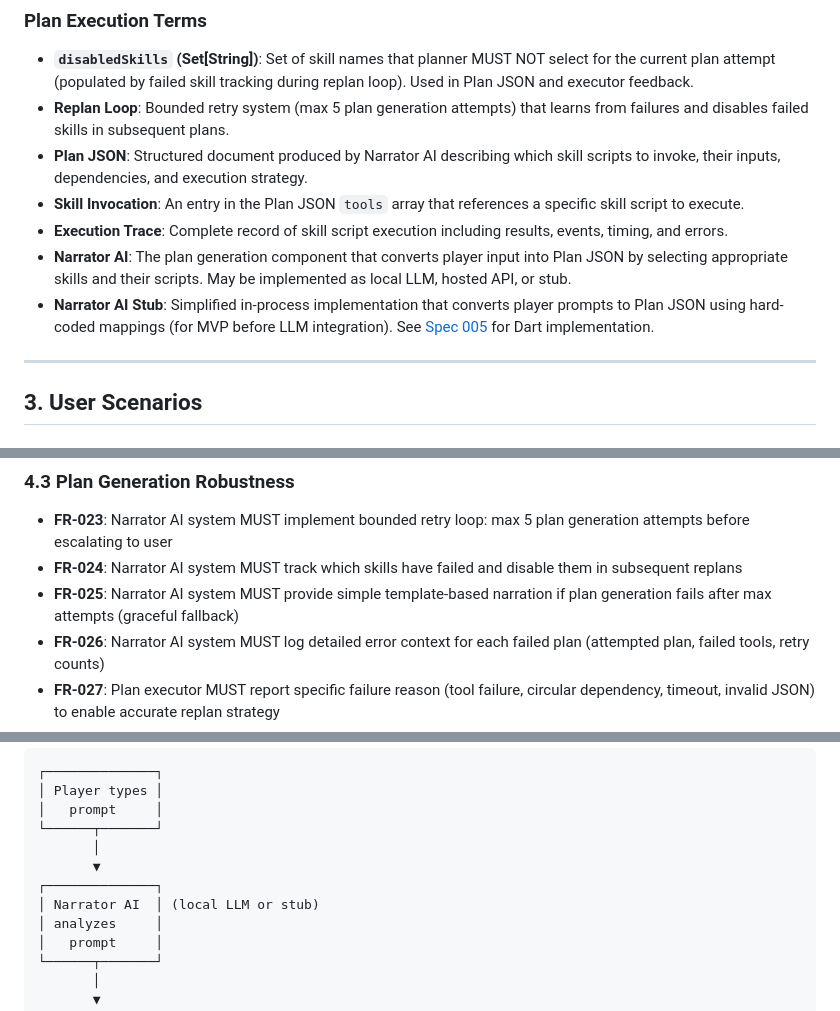
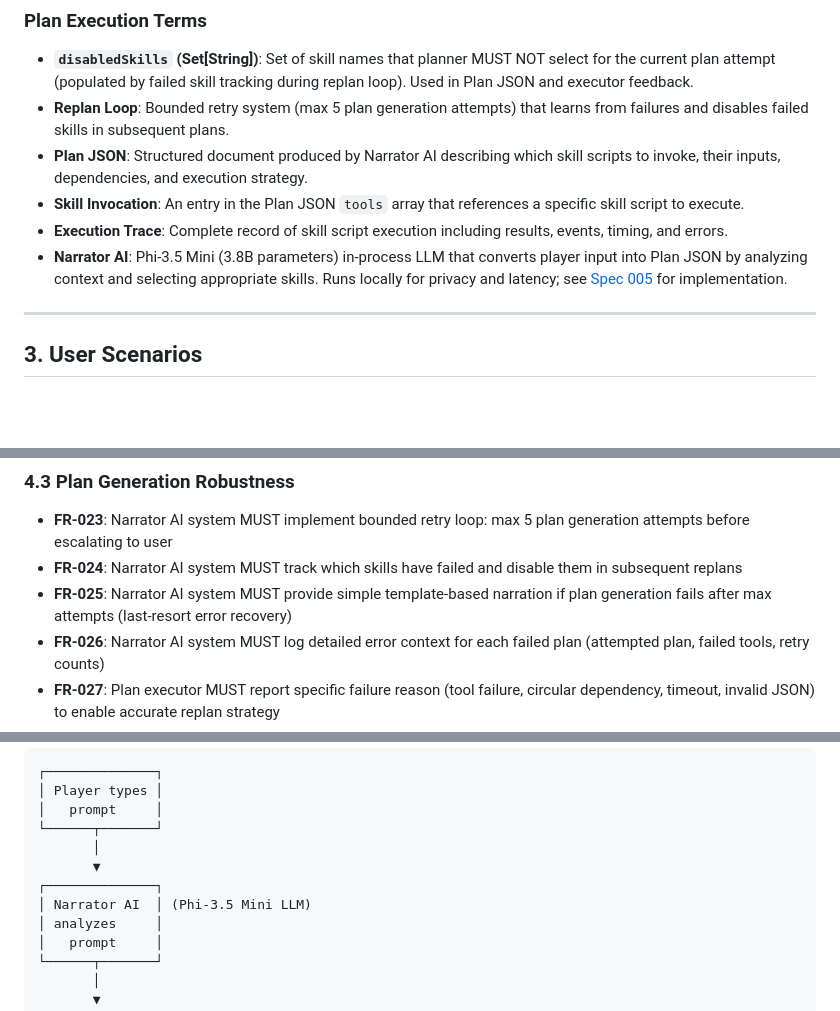
Before and after one commit to abandonedbranch/narratoria, a Markdown page: specs/002-plan-execution/spec.md, 3 parts joined by grey strips. Rendered like a GitHub page; blank space fills up the shorter version.

```diff
--- a/specs/002-plan-execution/spec.md
+++ b/specs/002-plan-execution/spec.md
@@ -58,8 +58,7 @@ Per the [Agent Skills Standard](https://agentskills.io/what-are-skills):
 - **Plan JSON**: Structured document produced by Narrator AI describing which skill scripts to invoke, their inputs, dependencies, and execution strategy.
 - **Skill Invocation**: An entry in the Plan JSON `tools` array that references a specific skill script to execute.
 - **Execution Trace**: Complete record of skill script execution including results, events, timing, and errors.
-- **Narrator AI**: The plan generation component that converts player input into Plan JSON by selecting appropriate skills and their scripts. May be implemented as local LLM, hosted API, or stub.
-- **Narrator AI Stub**: Simplified in-process implementation that converts player prompts to Plan JSON using hard-coded mappings (for MVP before LLM integration). See [Spec 005](../005-dart-implementation/spec.md) for Dart implementation.
+- **Narrator AI**: Phi-3.5 Mini (3.8B parameters) in-process LLM that converts player input into Plan JSON by analyzing context and selecting appropriate skills. Runs locally for privacy and latency; see [Spec 005](../005-dart-implementation/spec.md) for implementation.
 
 ---
 
@@ -115,7 +114,7 @@ A player launches Narratoria for the first time and types a simple action like "
 
 - **FR-023**: Narrator AI system MUST implement bounded retry loop: max 5 plan generation attempts before escalating to user
 - **FR-024**: Narrator AI system MUST track which skills have failed and disable them in subsequent replans
-- **FR-025**: Narrator AI system MUST provide simple template-based narration if plan generation fails after max attempts (graceful fallback)
+- **FR-025**: Narrator AI system MUST provide simple template-based narration if plan generation fails after max attempts (last-resort error recovery)
 - **FR-026**: Narrator AI system MUST log detailed error context for each failed plan (attempted plan, failed tools, retry counts)
 - **FR-027**: Plan executor MUST report specific failure reason (tool failure, circular dependency, timeout, invalid JSON) to enable accurate replan strategy
 - **FR-028**: System MUST NOT loop infinitely; if planner cannot generate viable plan after 5 attempts, display error to user and allow manual session recovery
@@ -137,7 +136,7 @@ Players interact with Narratoria by submitting natural language prompts (e.g., "
        │
        ▼
 ┌──────────────┐
-│ Narrator AI  │ (local LLM or stub)
+│ Narrator AI  │ (Phi-3.5 Mini LLM)
 │ analyzes     │
 │   prompt     │
 └──────┬───────┘
```
Also changed, not shown: specs/001-tool-protocol-spec/spec.md (+2 -3 lines), specs/005-dart-implementation/spec.md (+13 -14 lines).
